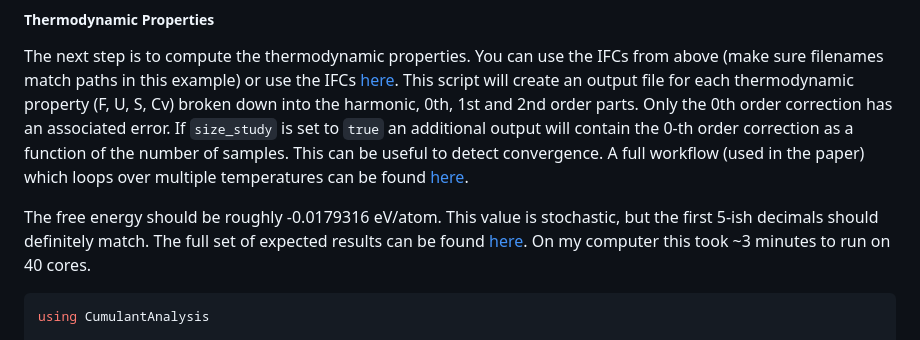
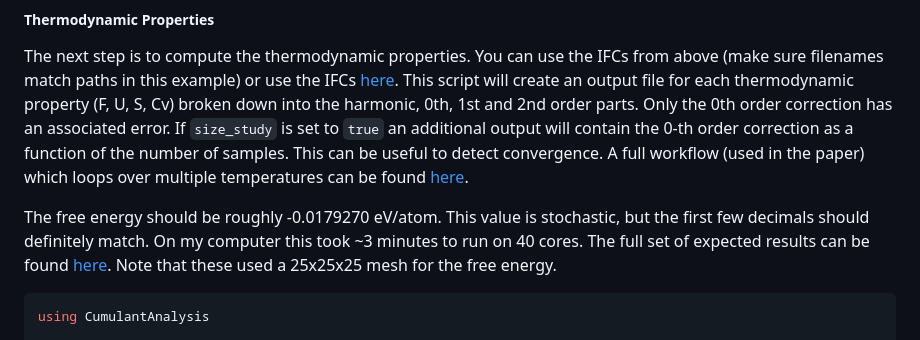
Before and after one commit to ejmeitz/CumulantAnalysis.jl, a Markdown page: README.md, the part around the change. GitHub-like rendering.

````diff
--- a/README.md
+++ b/README.md
@@ -93,7 +93,7 @@ If you use the IFCs from this result, you might have to rename them from `outfil
 ##### Thermodynamic Properties
 The next step is to compute the thermodynamic properties. You can use the IFCs from above (make sure filenames match paths in this example) or use the IFCs [here](data/thermo_inputs). This script will create an output file for each thermodynamic property (F, U, S, Cv) broken down into the harmonic, 0th, 1st and 2nd order parts. Only the 0th order correction has an associated error. If `size_study` is set to `true` an additional output will contain the 0-th order correction as a function of the number of samples. This can be useful to detect convergence. A full workflow (used in the paper) which loops over multiple temperatures can be found [here](workflows/neon.jl).
 
-The free energy should be roughly -0.0179316 eV/atom. This value is stochastic, but the first 5-ish decimals should definitely match. The full set of expected results can be found [here](data/thermo_results). On my computer this took ~3 minutes to run on 40 cores.
+The free energy should be roughly -0.0179270 eV/atom. This value is stochastic, but the first few decimals should definitely match. On my computer this took ~3 minutes to run on 40 cores. The full set of expected results can be found [here](data/thermo_results). Note that these used a 25x25x25 mesh for the free energy.
 
 ```julia
 using CumulantAnalysis
````
